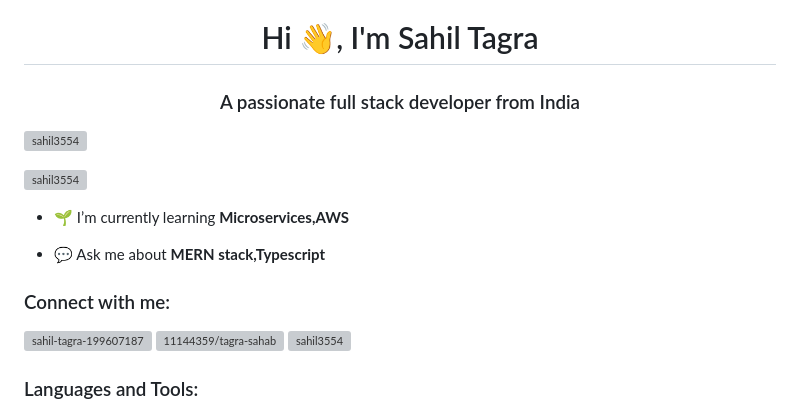
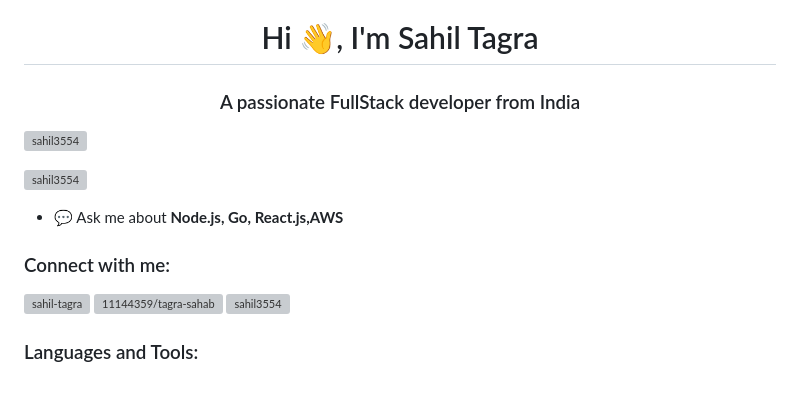
Before and after one commit to Sahil3554/sahil3554, a Markdown page: README.md, the part around the change printed below. Drawn GitHub-style; blank space fills up the shorter version; grey boxes are pictures that could not be loaded.

```diff
--- a/README.md
+++ b/README.md
@@ -1,17 +1,15 @@
 <h1 align="center">Hi 👋, I'm Sahil Tagra</h1>
-<h3 align="center">A passionate full stack developer from India</h3>
+<h3 align="center">A passionate FullStack developer from India</h3>
 
 <p align="left"> <img src="https://komarev.com/ghpvc/?username=sahil3554&label=Profile%20views&color=0e75b6&style=flat" alt="sahil3554" /> </p>
 
 <p align="left"> <a href="https://github.com/ryo-ma/github-profile-trophy"><img src="https://github-profile-trophy.vercel.app/?username=sahil3554" alt="sahil3554" /></a> </p>
 
-- 🌱 I’m currently learning **Microservices,AWS**
-
-- 💬 Ask me about **MERN stack,Typescript**
+- 💬 Ask me about **Node.js, Go, React.js,AWS**
 
 <h3 align="left">Connect with me:</h3>
 <p align="left">
-<a href="https://linkedin.com/in/sahil-tagra-199607187" target="blank"><img align="center" src="https://raw.githubusercontent.com/rahuldkjain/github-profile-readme-generator/master/src/images/icons/Social/linked-in-alt.svg" alt="sahil-tagra-199607187" height="30" width="40" /></a>
+<a href="https://linkedin.com/in/sahil-tagra" target="blank"><img align="center" src="https://raw.githubusercontent.com/rahuldkjain/github-profile-readme-generator/master/src/images/icons/Social/linked-in-alt.svg" alt="sahil-tagra" height="30" width="40" /></a>
 <a href="https://stackoverflow.com/users/11144359/tagra-sahab" target="blank"><img align="center" src="https://raw.githubusercontent.com/rahuldkjain/github-profile-readme-generator/master/src/images/icons/Social/stack-overflow.svg" alt="11144359/tagra-sahab" height="30" width="40" /></a>
 <a href="https://www.leetcode.com/sahil3554" target="blank"><img align="center" src="https://raw.githubusercontent.com/rahuldkjain/github-profile-readme-generator/master/src/images/icons/Social/leet-code.svg" alt="sahil3554" height="30" width="40" /></a>
 </p>
```
Also changed, not shown: other parts of README.md (+1 -12 lines).
